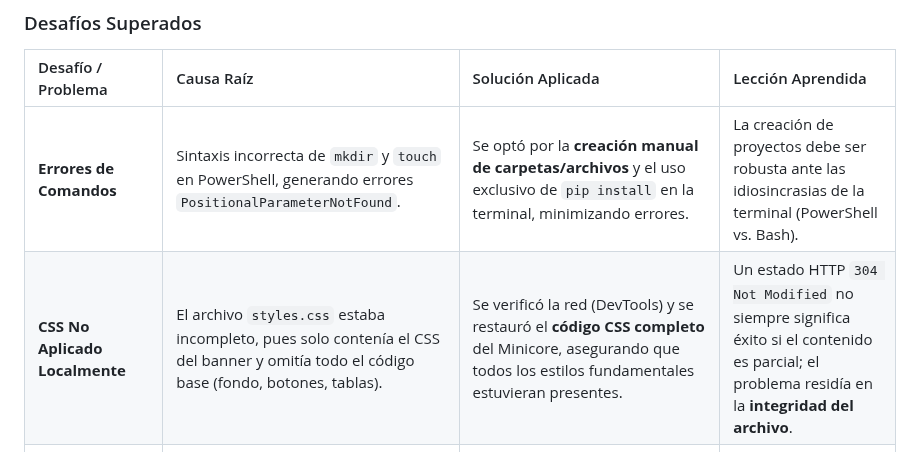
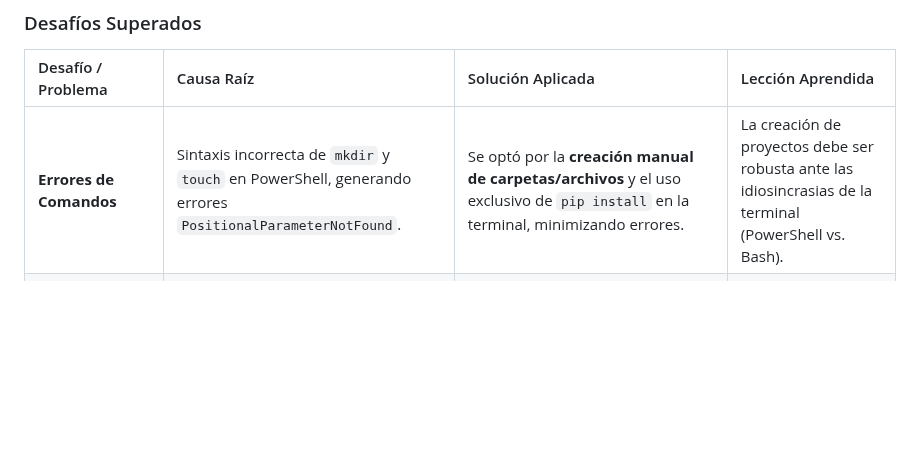
Before and after one commit to AnthonnyM31/Proyecto_MVC_PythonflaskMinicore, a Markdown page: README.md, the part around the change. GitHub-like rendering; blank space fills up the shorter version.

```diff
--- a/README.md
+++ b/README.md
@@ -83,7 +83,6 @@ Este proyecto implicó la adaptación de un código base, enfrentando desafíos
 | Desafío / Problema | Causa Raíz | Solución Aplicada | Lección Aprendida |
 | :--- | :--- | :--- | :--- |
 | **Errores de Comandos** | Sintaxis incorrecta de `mkdir` y `touch` en PowerShell, generando errores `PositionalParameterNotFound`. | Se optó por la **creación manual de carpetas/archivos** y el uso exclusivo de `pip install` en la terminal, minimizando errores. | La creación de proyectos debe ser robusta ante las idiosincrasias de la terminal (PowerShell vs. Bash). |
-| **CSS No Aplicado Localmente** | El archivo `styles.css` estaba incompleto, pues solo contenía el CSS del banner y omitía todo el código base (fondo, botones, tablas). | Se verificó la red (DevTools) y se restauró el **código CSS completo** del Minicore, asegurando que todos los estilos fundamentales estuvieran presentes. | Un estado HTTP `304 Not Modified` no siempre significa éxito si el contenido es parcial; el problema residía en la **integridad del archivo**. |
 | **Configuración para Render** | Necesidad de preparar el entorno para un servidor de producción (Gunicorn) y el puerto dinámico. | Se agregó `gunicorn` a `requirements.txt` y se creó el `Procfile` (`web: gunicorn app:app`). En `app.py`, se implementó `os.environ.get('PORT', 5000)`. | El *deploy* en la nube requiere comandos de inicio explícitos y manejo del puerto del host. |
 
 ### Conclusión
```
